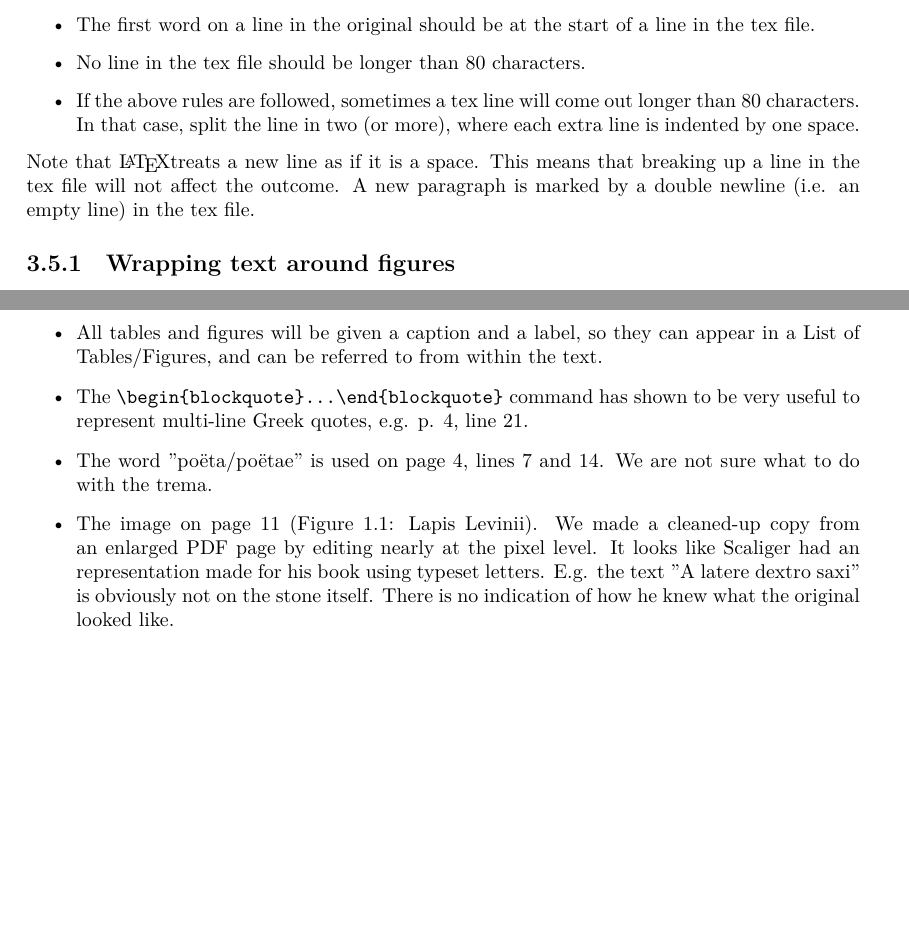
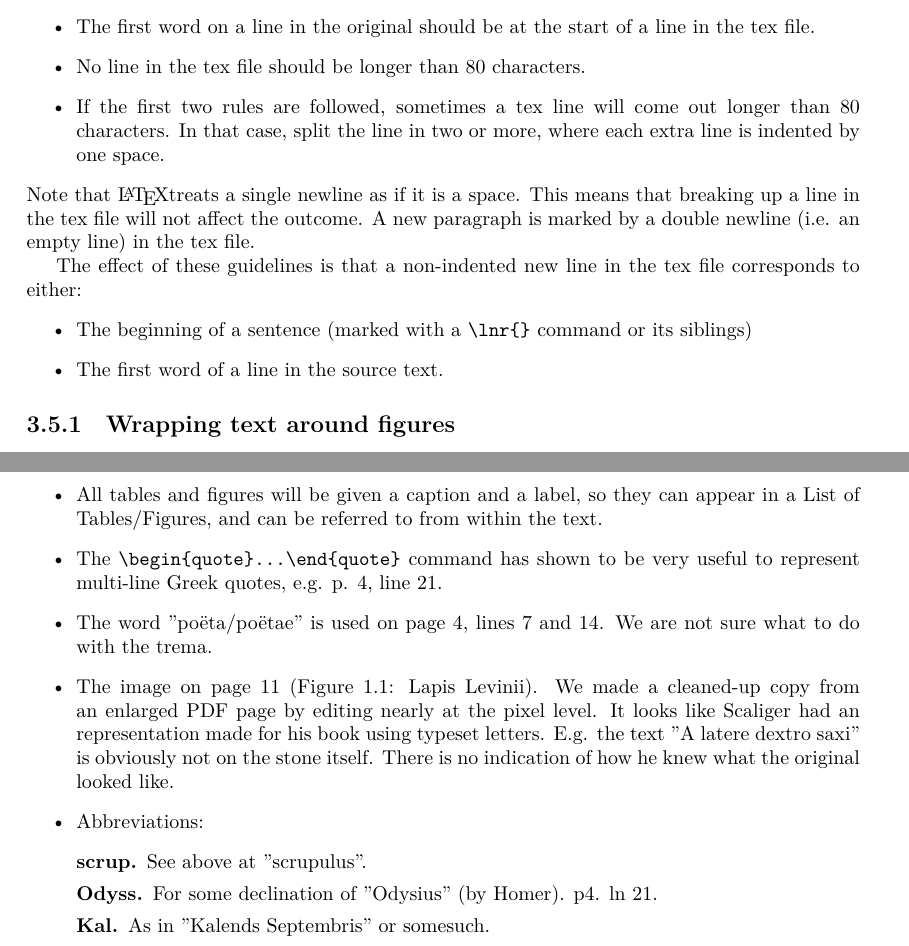
Before and after one commit to DomoViridi/Scaliger, a LaTeX document (doc/tex/writing-tips.tex): two parts of pages 10 and 11 of 21, joined at a grey line, cut so that both start at the same text, the shorter picture padded with empty space. Compiled offline with XeLaTeX.

Commit message:
Writing tips: more details on Liber Primus

```diff
--- a/doc/tex/writing-tips.tex
+++ b/doc/tex/writing-tips.tex
@@ -298,14 +302,23 @@ tex file to the original.
 \item The first word on a line in the original should be at the start of a line
 in the tex file.
 \item No line in the tex file should be longer than 80 characters.
-\item If the above rules are followed, sometimes a tex line will come out
-longer than 80 characters. In that case, split the line in two (or more),
+\item If the first two rules are followed, sometimes a tex line will come out
+longer than 80 characters. In that case, split the line in two or more,
 where each extra line is indented by one space.
 \end{itemize}
-Note that \LaTeX treats a new line as if it is a space. This means that
+Note that \LaTeX treats a single newline as if it is a space. This means that
 breaking up a line in the tex file will not affect the outcome.
 A new paragraph is marked by a double newline (i.e. an empty line) in the
 tex file.
+
+The effect of these guidelines is that a non-indented new line
+in the tex file corresponds
+to either:
+\begin{itemize}
+\item The beginning of a sentence (marked with a \verb+\lnr{}+ command or
+its siblings)
+\item The first word of a line in the source text.
+\end{itemize}
 
 \subsection{Wrapping text around figures}
 Attempts to use \verb+wrapfigure+ to make the text flow around figures were
@@ -359,7 +373,7 @@ All tables and figures will be given a caption and a label, so they can
 appear in a List of Tables/Figures, and can be referred to from within the
 text.
 \item
-The \verb+\begin{blockquote}...\end{blockquote}+ command has shown to be
+The \verb+\begin{quote}...\end{quote}+ command has shown to be
 very useful to represent multi-line Greek quotes, e.g. p. 4, line 21.
 \item
 The word "poëta/poëtae" is used on page 4, lines 7 and 14. We are not sure
@@ -371,6 +385,14 @@ Scaliger had an representation made for his book using typeset letters.
 E.g. the text "A latere dextro saxi" is obviously not on the stone itself.
 There is no indication
 of how he knew what the original looked like.
+\item
+Abbreviations:
+\begin{description}
+\item[scrup.]See above at "scrupulus".
+\item[Odyss.]For some declination of "Odysius" (by Homer). p4. ln 21.
+\item[Kal.]As in "Kalends Septembris" or somesuch.
+\end{description}
+
 \end{itemize}
 
 %%=====
```
Also changed, not shown: doc/tex/writing-tips.tex (7 more changed lines).
